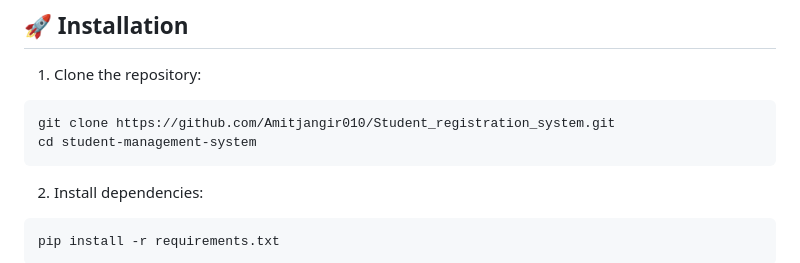
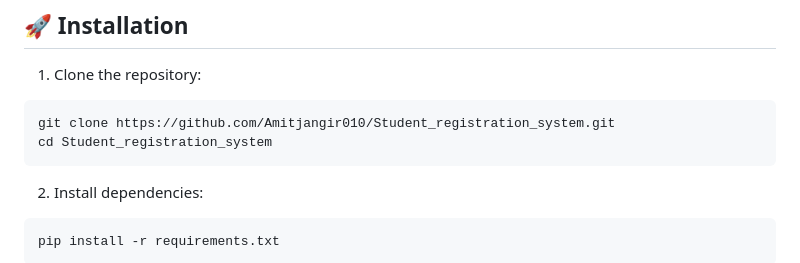
Before and after one commit to Amitjangir010/Student_registration_system, a Markdown page: README.md, the part around the change. GitHub-like rendering.

````diff
--- a/README.md
+++ b/README.md
@@ -66,7 +66,7 @@ A modern, user-friendly student information management system built with Flask,
 1. Clone the repository:
 ```bash
 git clone https://github.com/Amitjangir010/Student_registration_system.git
-cd student-management-system
+cd Student_registration_system
 ```
 
 2. Install dependencies:
````
